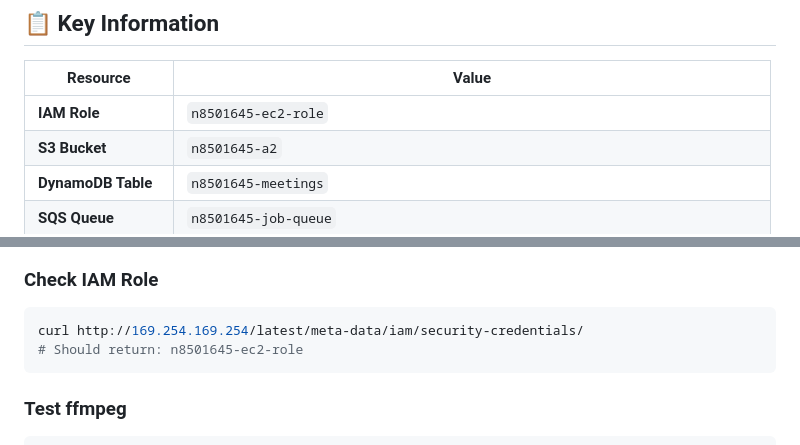
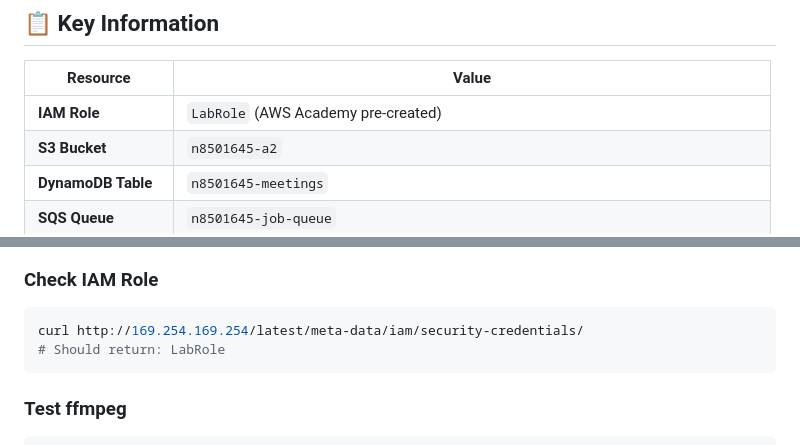
Before and after one commit to Maxr0895/Assignment_1, a Markdown page: A3_QUICK_REFERENCE.md, 2 parts joined by grey strips. Drawn GitHub-style.

````diff
--- a/A3_QUICK_REFERENCE.md
+++ b/A3_QUICK_REFERENCE.md
@@ -21,7 +21,7 @@
 
 | Resource | Value |
 |----------|-------|
-| **IAM Role** | `n8501645-ec2-role` |
+| **IAM Role** | `LabRole` (AWS Academy pre-created) |
 | **S3 Bucket** | `n8501645-a2` |
 | **DynamoDB Table** | `n8501645-meetings` |
 | **SQS Queue** | `n8501645-job-queue` |
@@ -112,7 +112,7 @@ pm2 stop wbr-worker  # Stop Worker
 ### Check IAM Role
 ```bash
 curl http://169.254.169.254/latest/meta-data/iam/security-credentials/
-# Should return: n8501645-ec2-role
+# Should return: LabRole
 ```
 
 ### Test ffmpeg
````
Also changed, not shown: other parts of A3_QUICK_REFERENCE.md (+6 -6 lines), A3_AWS_ACADEMY_NOTES.md (added, +155 -0 lines), A3_EC2_DEPLOYMENT.md (+11 -29 lines).
